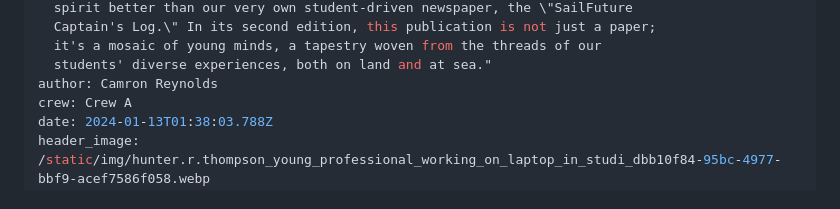
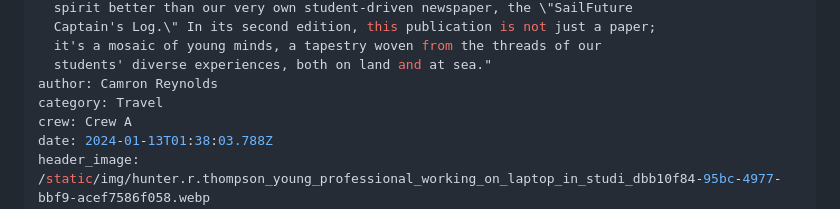
Before and after one commit to sailfuture/captains-log, a Markdown page: src/posts/hello.md, the part around the change. Drawn GitHub-style.

Commit message:
Update Blog “hello”

```diff
--- a/src/posts/hello.md
+++ b/src/posts/hello.md
@@ -9,6 +9,7 @@ description: " Exploring New Horizons: The Second Edition of the SailFuture
   it's a mosaic of young minds, a tapestry woven from the threads of our
   students' diverse experiences, both on land and at sea."
 author: Camron Reynolds
+category: Travel
 crew: Crew A
 date: 2024-01-13T01:38:03.788Z
 header_image: /static/img/hunter.r.thompson_young_professional_working_on_laptop_in_studi_dbb10f84-95bc-4977-bbf9-acef7586f058.webp
```
